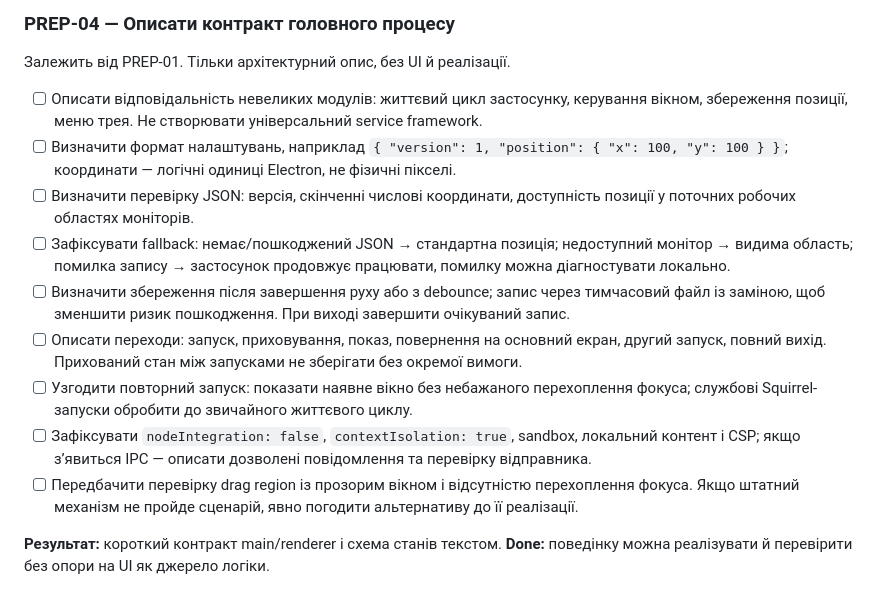
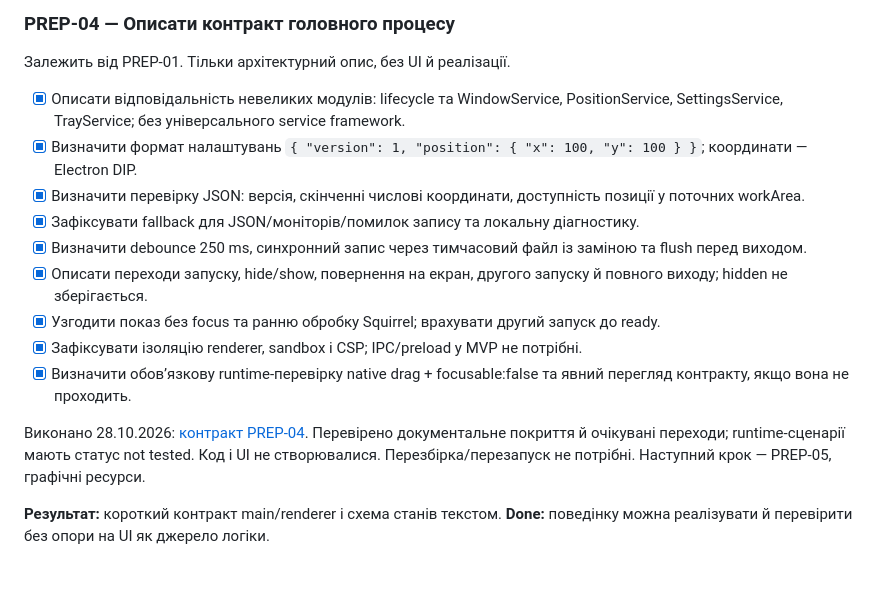
Before and after one commit to skylineua/DAIC, a Markdown page: Tasks/daic_preparation_backlog.md, the part around the change. GitHub-like rendering.

Commit message:
Define main process contract and recovery behavior

```diff
--- a/Tasks/daic_preparation_backlog.md
+++ b/Tasks/daic_preparation_backlog.md
@@ -108,15 +108,17 @@ Vite поки не обираємо: офіційна документація F
 
 Залежить від PREP-01. Тільки архітектурний опис, без UI й реалізації.
 
-- [ ] Описати відповідальність невеликих модулів: життєвий цикл застосунку, керування вікном, збереження позиції, меню трея. Не створювати універсальний service framework.
-- [ ] Визначити формат налаштувань, наприклад `{ "version": 1, "position": { "x": 100, "y": 100 } }`; координати — логічні одиниці Electron, не фізичні пікселі.
-- [ ] Визначити перевірку JSON: версія, скінченні числові координати, доступність позиції у поточних робочих областях моніторів.
-- [ ] Зафіксувати fallback: немає/пошкоджений JSON → стандартна позиція; недоступний монітор → видима область; помилка запису → застосунок продовжує працювати, помилку можна діагностувати локально.
-- [ ] Визначити збереження після завершення руху або з debounce; запис через тимчасовий файл із заміною, щоб зменшити ризик пошкодження. При виході завершити очікуваний запис.
-- [ ] Описати переходи: запуск, приховування, показ, повернення на основний екран, другий запуск, повний вихід. Прихований стан між запусками не зберігати без окремої вимоги.
-- [ ] Узгодити повторний запуск: показати наявне вікно без небажаного перехоплення фокуса; службові Squirrel-запуски обробити до звичайного життєвого циклу.
-- [ ] Зафіксувати `nodeIntegration: false`, `contextIsolation: true`, sandbox, локальний контент і CSP; якщо з’явиться IPC — описати дозволені повідомлення та перевірку відправника.
-- [ ] Передбачити перевірку drag region із прозорим вікном і відсутністю перехоплення фокуса. Якщо штатний механізм не пройде сценарій, явно погодити альтернативу до її реалізації.
+- [x] Описати відповідальність невеликих модулів: lifecycle та WindowService, PositionService, SettingsService, TrayService; без універсального service framework.
+- [x] Визначити формат налаштувань `{ "version": 1, "position": { "x": 100, "y": 100 } }`; координати — Electron DIP.
+- [x] Визначити перевірку JSON: версія, скінченні числові координати, доступність позиції у поточних workArea.
+- [x] Зафіксувати fallback для JSON/моніторів/помилок запису та локальну діагностику.
+- [x] Визначити debounce 250 ms, синхронний запис через тимчасовий файл із заміною та flush перед виходом.
+- [x] Описати переходи запуску, hide/show, повернення на екран, другого запуску й повного виходу; hidden не зберігається.
+- [x] Узгодити показ без focus та ранню обробку Squirrel; врахувати другий запуск до ready.
+- [x] Зафіксувати ізоляцію renderer, sandbox і CSP; IPC/preload у MVP не потрібні.
+- [x] Визначити обов’язкову runtime-перевірку native drag + focusable:false та явний перегляд контракту, якщо вона не проходить.
+
+Виконано 28.10.2026: [контракт PREP-04](daic_main_contract.md). Перевірено документальне покриття й очікувані переходи; runtime-сценарії мають статус not tested. Код і UI не створювалися. Перезбірка/перезапуск не потрібні. Наступний крок — PREP-05, графічні ресурси.
 
 **Результат:** короткий контракт main/renderer і схема станів текстом. **Done:** поведінку можна реалізувати й перевірити без опори на UI як джерело логіки.
 
```
Also changed, not shown: Tasks/daic_main_contract.md (added, +190 -0 lines).
